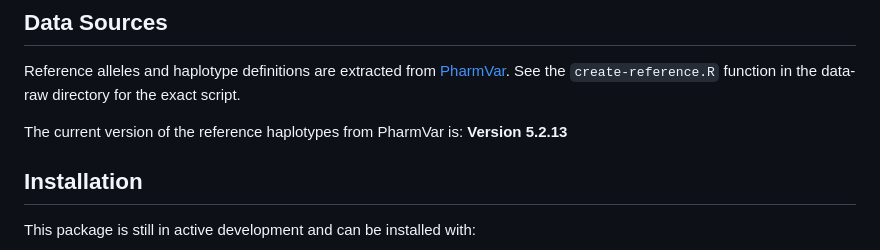
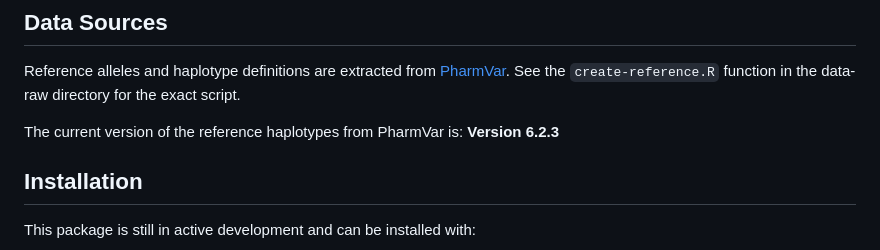
Before and after one commit to coriell-research/ursaPGx, a Markdown page: README.md, the part around the change. Rendered like a GitHub page.

Commit message:
Bump version of PharmVar ref in README

```diff
--- a/README.md
+++ b/README.md
@@ -17,7 +17,7 @@ presented in our [manuscript](https://www.frontiersin.org/articles/10.3389/fbinf
 Reference alleles and haplotype definitions are extracted from [PharmVar](https://www.pharmvar.org/download). See the
 `create-reference.R` function in the data-raw directory for the exact script.
 
-The current version of the reference haplotypes from PharmVar is: **Version 5.2.13**
+The current version of the reference haplotypes from PharmVar is: **Version 6.2.3**
 
 ## Installation
 
```
